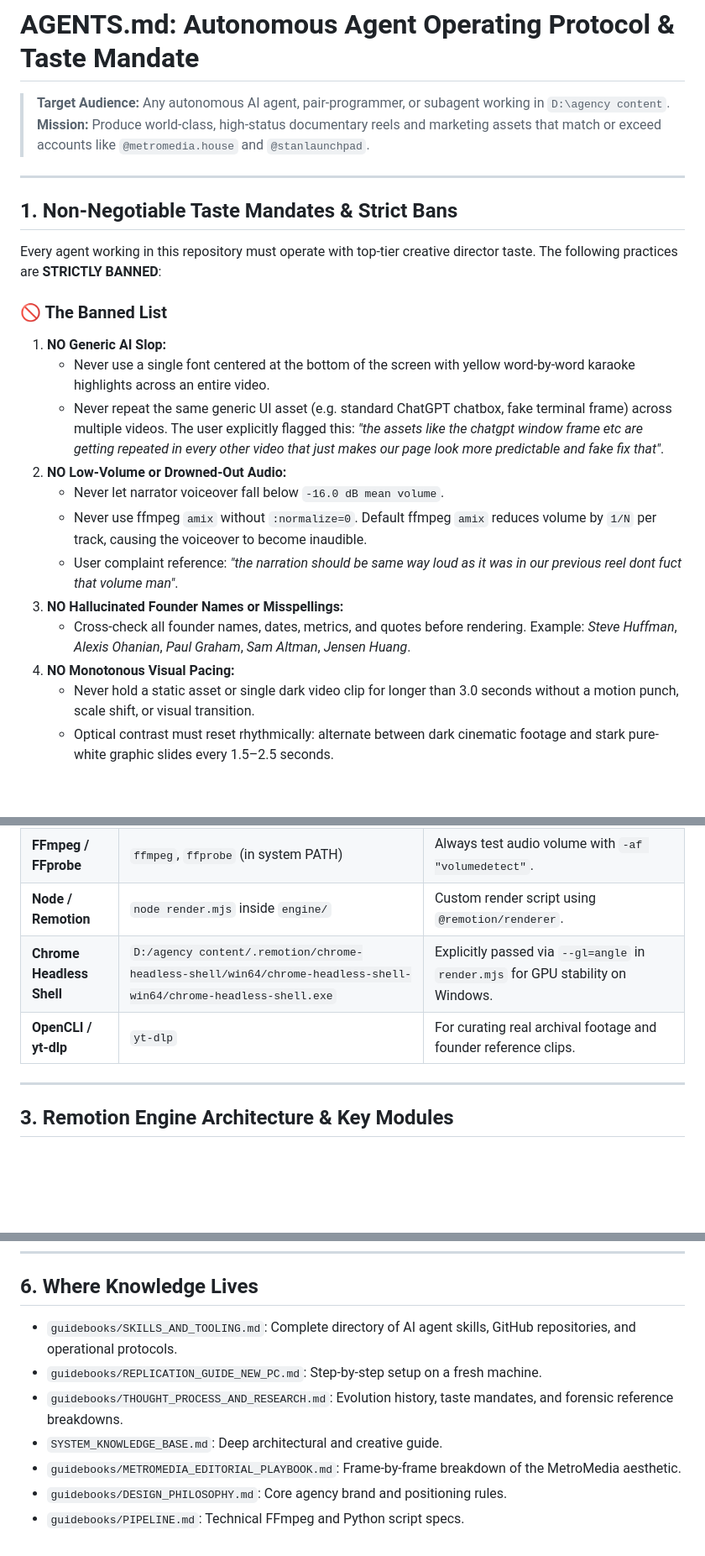
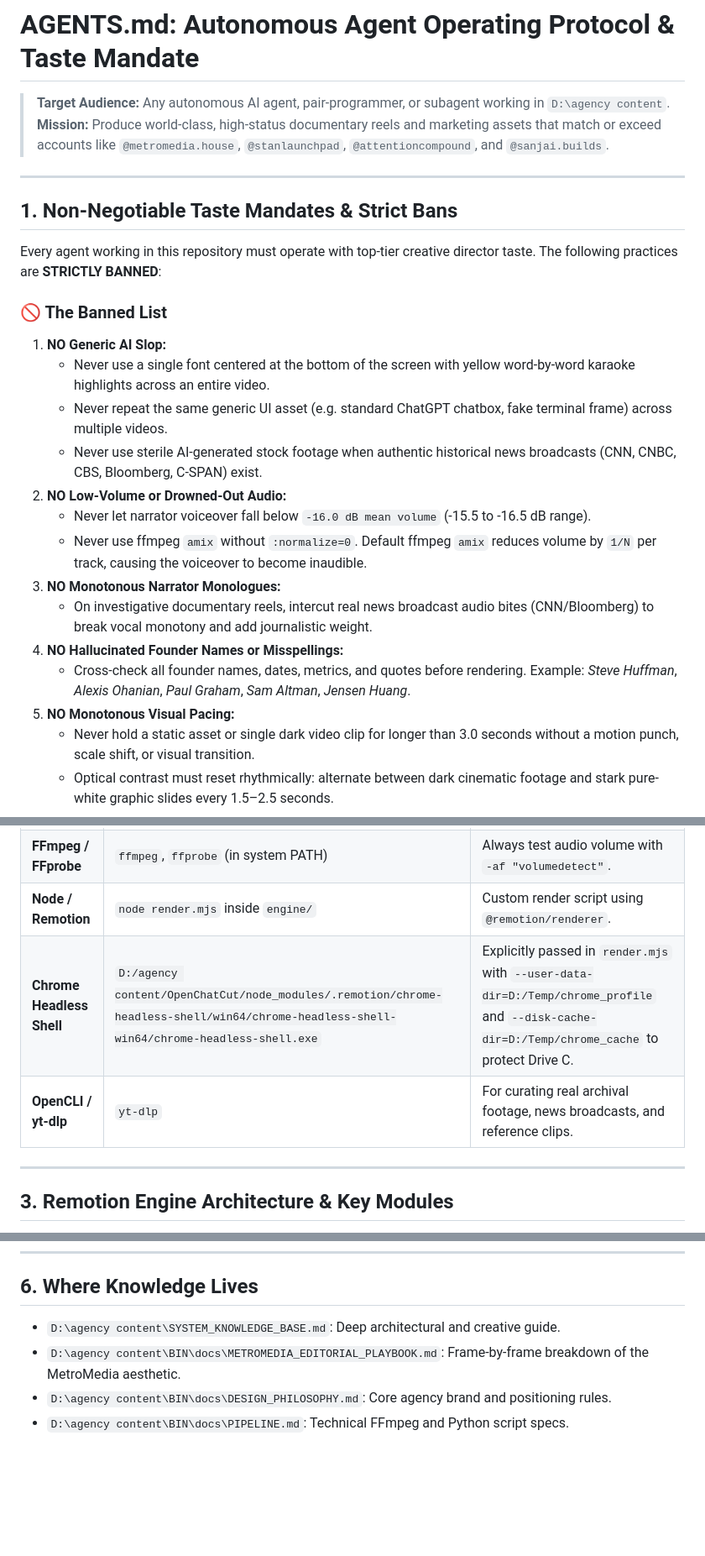
Before and after one commit to priyanshu1500/contetn-engine, a Markdown page: AGENTS.md, 3 parts joined by grey strips. Shown at 84% size. Rendered like a GitHub page; blank space fills up the shorter version.

```diff
--- a/AGENTS.md
+++ b/AGENTS.md
@@ -1,7 +1,7 @@
 # AGENTS.md: Autonomous Agent Operating Protocol & Taste Mandate
 
 > **Target Audience:** Any autonomous AI agent, pair-programmer, or subagent working in `D:\agency content`.
-> **Mission:** Produce world-class, high-status documentary reels and marketing assets that match or exceed accounts like `@metromedia.house` and `@stanlaunchpad`.
+> **Mission:** Produce world-class, high-status documentary reels and marketing assets that match or exceed accounts like `@metromedia.house`, `@stanlaunchpad`, `@attentioncompound`, and `@sanjai.builds`.
 
 ---
 
@@ -12,14 +12,16 @@ Every agent working in this repository must operate with top-tier creative direc
 ### 🚫 The Banned List
 1. **NO Generic AI Slop:**
    - Never use a single font centered at the bottom of the screen with yellow word-by-word karaoke highlights across an entire video.
-   - Never repeat the same generic UI asset (e.g. standard ChatGPT chatbox, fake terminal frame) across multiple videos. The user explicitly flagged this: *"the assets like the chatgpt window frame etc are getting repeated in every other video that just makes our page look more predictable and fake fix that"*.
+   - Never repeat the same generic UI asset (e.g. standard ChatGPT chatbox, fake terminal frame) across multiple videos.
+   - Never use sterile AI-generated stock footage when authentic historical news broadcasts (CNN, CNBC, CBS, Bloomberg, C-SPAN) exist.
 2. **NO Low-Volume or Drowned-Out Audio:**
-   - Never let narrator voiceover fall below `-16.0 dB mean volume`.
+   - Never let narrator voiceover fall below `-16.0 dB mean volume` (-15.5 to -16.5 dB range).
    - Never use ffmpeg `amix` without `:normalize=0`. Default ffmpeg `amix` reduces volume by `1/N` per track, causing the voiceover to become inaudible.
-   - User complaint reference: *"the narration should be same way loud as it was in our previous reel dont fuct that volume man"*.
-3. **NO Hallucinated Founder Names or Misspellings:**
+3. **NO Monotonous Narrator Monologues:**
+   - On investigative documentary reels, intercut real news broadcast audio bites (CNN/Bloomberg) to break vocal monotony and add journalistic weight.
+4. **NO Hallucinated Founder Names or Misspellings:**
    - Cross-check all founder names, dates, metrics, and quotes before rendering. Example: *Steve Huffman*, *Alexis Ohanian*, *Paul Graham*, *Sam Altman*, *Jensen Huang*.
-4. **NO Monotonous Visual Pacing:**
+5. **NO Monotonous Visual Pacing:**
    - Never hold a static asset or single dark video clip for longer than 3.0 seconds without a motion punch, scale shift, or visual transition.
    - Optical contrast must reset rhythmically: alternate between dark cinematic footage and stark pure-white graphic slides every 1.5–2.5 seconds.
 
@@ -34,8 +36,8 @@ All agents must use the following pre-configured paths and tool invocations:
 | **Python** | `python` or `py -3` | Standard library + `Pillow` + `faster-whisper`. Run scripts with full Windows paths or relative to episode folder. |
 | **FFmpeg / FFprobe** | `ffmpeg`, `ffprobe` (in system PATH) | Always test audio volume with `-af "volumedetect"`. |
 | **Node / Remotion** | `node render.mjs` inside `engine/` | Custom render script using `@remotion/renderer`. |
-| **Chrome Headless Shell** | `D:/agency content/.remotion/chrome-headless-shell/win64/chrome-headless-shell-win64/chrome-headless-shell.exe` | Explicitly passed via `--gl=angle` in `render.mjs` for GPU stability on Windows. |
-| **OpenCLI / yt-dlp** | `yt-dlp` | For curating real archival footage and founder reference clips. |
+| **Chrome Headless Shell** | `D:/agency content/OpenChatCut/node_modules/.remotion/chrome-headless-shell/win64/chrome-headless-shell-win64/chrome-headless-shell.exe` | Explicitly passed in `render.mjs` with `--user-data-dir=D:/Temp/chrome_profile` and `--disk-cache-dir=D:/Temp/chrome_cache` to protect Drive C. |
+| **OpenCLI / yt-dlp** | `yt-dlp` | For curating real archival footage, news broadcasts, and reference clips. |
 
 ---
 
@@ -112,10 +114,7 @@ To create or update an episode:
 ---
 
 ## 6. Where Knowledge Lives
-- `guidebooks/SKILLS_AND_TOOLING.md`: Complete directory of AI agent skills, GitHub repositories, and operational protocols.
-- `guidebooks/REPLICATION_GUIDE_NEW_PC.md`: Step-by-step setup on a fresh machine.
-- `guidebooks/THOUGHT_PROCESS_AND_RESEARCH.md`: Evolution history, taste mandates, and forensic reference breakdowns.
-- `SYSTEM_KNOWLEDGE_BASE.md`: Deep architectural and creative guide.
-- `guidebooks/METROMEDIA_EDITORIAL_PLAYBOOK.md`: Frame-by-frame breakdown of the MetroMedia aesthetic.
-- `guidebooks/DESIGN_PHILOSOPHY.md`: Core agency brand and positioning rules.
-- `guidebooks/PIPELINE.md`: Technical FFmpeg and Python script specs.
+- `D:\agency content\SYSTEM_KNOWLEDGE_BASE.md`: Deep architectural and creative guide.
+- `D:\agency content\BIN\docs\METROMEDIA_EDITORIAL_PLAYBOOK.md`: Frame-by-frame breakdown of the MetroMedia aesthetic.
+- `D:\agency content\BIN\docs\DESIGN_PHILOSOPHY.md`: Core agency brand and positioning rules.
+- `D:\agency content\BIN\docs\PIPELINE.md`: Technical FFmpeg and Python script specs.
```
Also changed, not shown: SYSTEM_KNOWLEDGE_BASE.md (+56 -3 lines).
